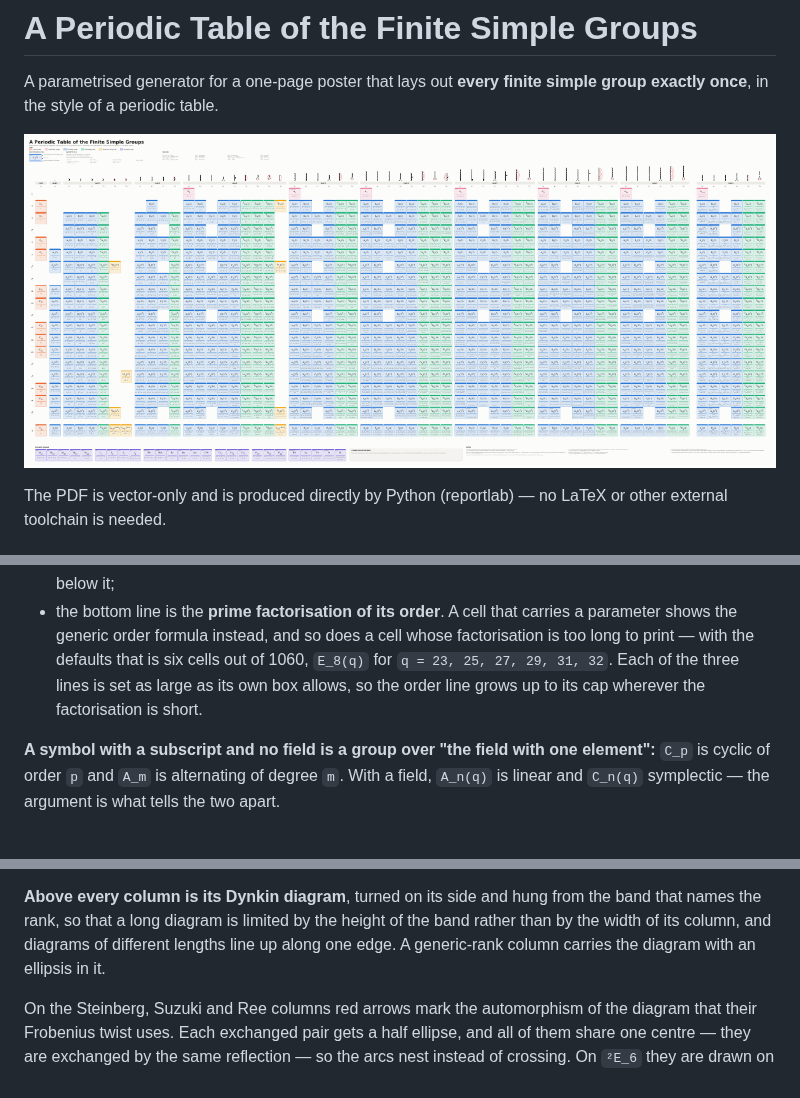
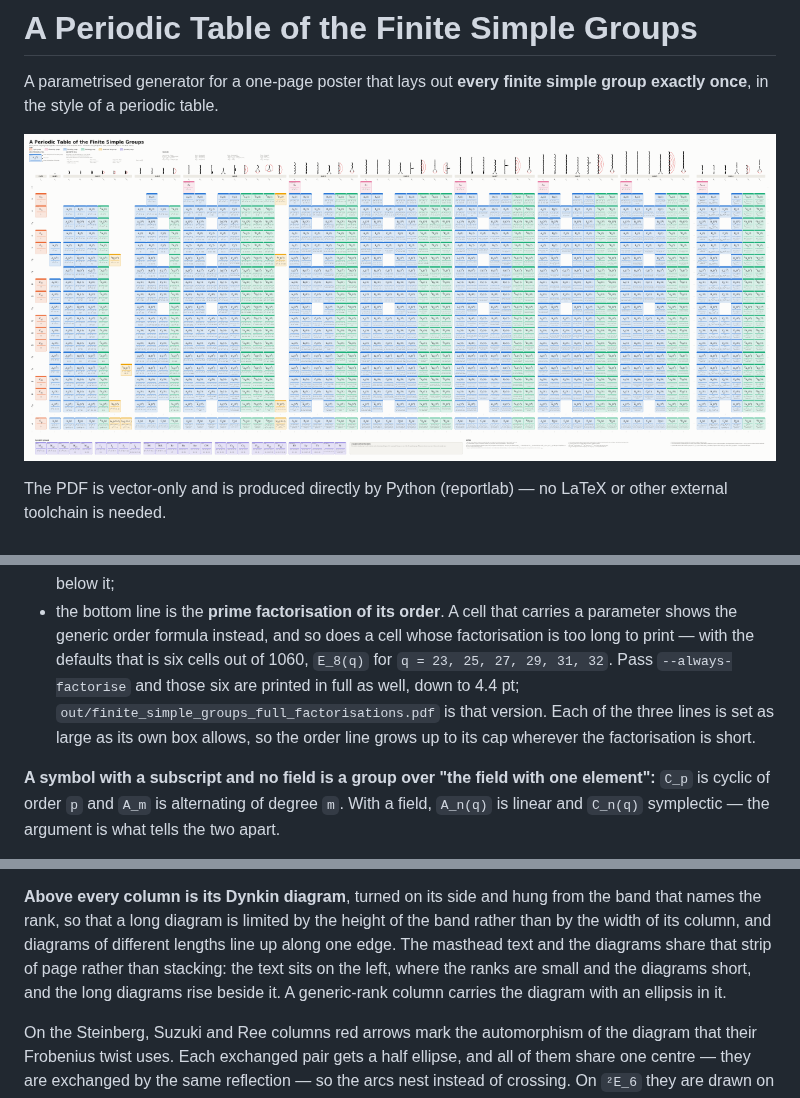
Before and after one commit to Rami5743/Grp_Tab, a Markdown page: README.md, 3 parts joined by grey strips. Drawn GitHub-style; pictures changed too: out/preview.png.

```diff
--- a/README.md
+++ b/README.md
@@ -27,7 +27,9 @@ LaTeX or other external toolchain is needed.
 * the bottom line is the **prime factorisation of its order**.  A cell that
   carries a parameter shows the generic order formula instead, and so does a
   cell whose factorisation is too long to print — with the defaults that is
-  six cells out of 1060, `E_8(q)` for `q = 23, 25, 27, 29, 31, 32`.  Each of the three lines is set as large as its own box
+  six cells out of 1060, `E_8(q)` for `q = 23, 25, 27, 29, 31, 32`.  Pass
+  `--always-factorise` and those six are printed in full as well, down to
+  4.4 pt;  `out/finite_simple_groups_full_factorisations.pdf` is that version.  Each of the three lines is set as large as its own box
   allows, so the order line grows up to its cap wherever the factorisation is
   short.
 
@@ -86,7 +88,9 @@ the generic-rank block `A_n B_n C_n D_n ²A_n ²D_n`, and a second ellipsis.
 **Above every column is its Dynkin diagram**, turned on its side and hung from
 the band that names the rank, so that a long diagram is limited by the height
 of the band rather than by the width of its column, and diagrams of different
-lengths line up along one edge.  A generic-rank column carries the diagram
+lengths line up along one edge.  The masthead text and the diagrams share that
+strip of page rather than stacking: the text sits on the left, where the ranks
+are small and the diagrams short, and the long diagrams rise beside it.  A generic-rank column carries the diagram
 with an ellipsis in it.
 
 On the Steinberg, Suzuki and Ree columns red arrows mark the automorphism of
```
Also changed, not shown: other parts of README.md (+3 -0 lines), 5 other files.
